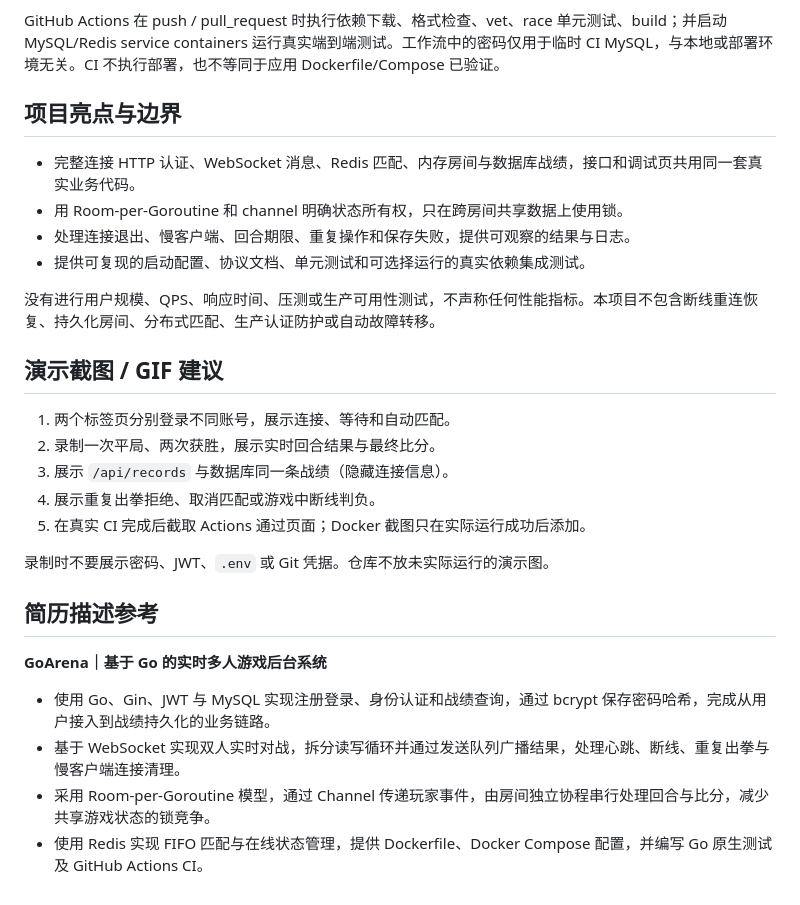
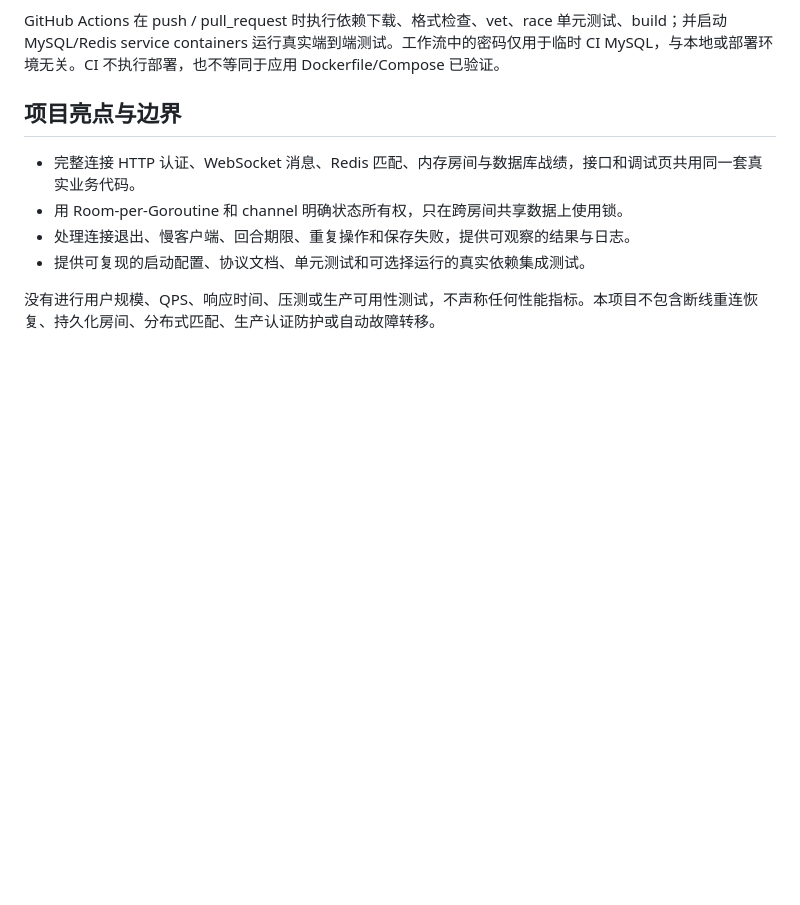
Before and after one commit to ziwenx1973/GoArena, a Markdown page: README.md, the part around the change. Rendered like a GitHub page; blank space fills up the shorter version.

```diff
--- a/README.md
+++ b/README.md
@@ -345,22 +345,3 @@ GitHub Actions 在 push / pull_request 时执行依赖下载、格式检查、ve
 - 提供可复现的启动配置、协议文档、单元测试和可选择运行的真实依赖集成测试。
 
 没有进行用户规模、QPS、响应时间、压测或生产可用性测试，不声称任何性能指标。本项目不包含断线重连恢复、持久化房间、分布式匹配、生产认证防护或自动故障转移。
-
-## 演示截图 / GIF 建议
-
-1. 两个标签页分别登录不同账号，展示连接、等待和自动匹配。
-2. 录制一次平局、两次获胜，展示实时回合结果与最终比分。
-3. 展示 `/api/records` 与数据库同一条战绩（隐藏连接信息）。
-4. 展示重复出拳拒绝、取消匹配或游戏中断线判负。
-5. 在真实 CI 完成后截取 Actions 通过页面；Docker 截图只在实际运行成功后添加。
-
-录制时不要展示密码、JWT、`.env` 或 Git 凭据。仓库不放未实际运行的演示图。
-
-## 简历描述参考
-
-**GoArena｜基于 Go 的实时多人游戏后台系统**
-
-- 使用 Go、Gin、JWT 与 MySQL 实现注册登录、身份认证和战绩查询，通过 bcrypt 保存密码哈希，完成从用户接入到战绩持久化的业务链路。
-- 基于 WebSocket 实现双人实时对战，拆分读写循环并通过发送队列广播结果，处理心跳、断线、重复出拳与慢客户端连接清理。
-- 采用 Room-per-Goroutine 模型，通过 Channel 传递玩家事件，由房间独立协程串行处理回合与比分，减少共享游戏状态的锁竞争。
-- 使用 Redis 实现 FIFO 匹配与在线状态管理，提供 Dockerfile、Docker Compose 配置，并编写 Go 原生测试及 GitHub Actions CI。
```
